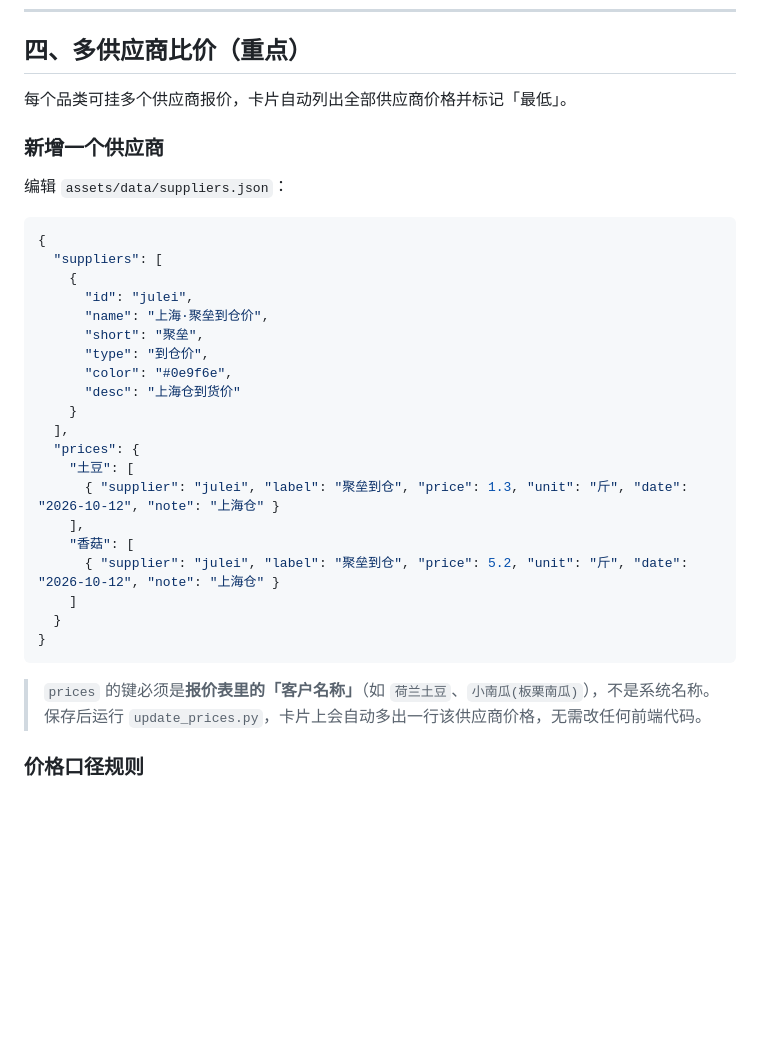
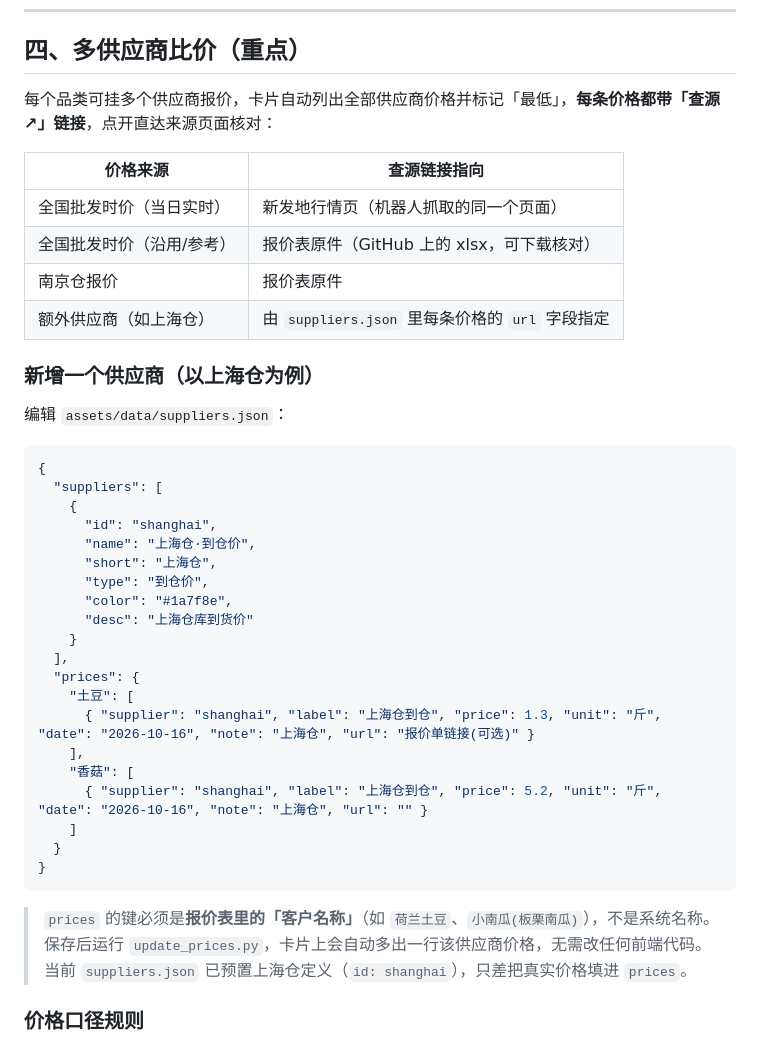
Before and after one commit to jinmio/machang-veg-price, a Markdown page: README.md, the part around the change. Rendered like a GitHub page; blank space fills up the shorter version.

Commit message:
docs: 查源链接说明 + 上海仓录入示例

````diff
--- a/README.md
+++ b/README.md
@@ -100,9 +100,16 @@ python3.11 update_prices.py --live
 
 ## 四、多供应商比价（重点）
 
-每个品类可挂多个供应商报价，卡片自动列出全部供应商价格并标记「最低」。
+每个品类可挂多个供应商报价，卡片自动列出全部供应商价格并标记「最低」，**每条价格都带「查源 ↗」链接**，点开直达来源页面核对：
 
-### 新增一个供应商
+| 价格来源 | 查源链接指向 |
+|---|---|
+| 全国批发时价（当日实时） | 新发地行情页（机器人抓取的同一个页面） |
+| 全国批发时价（沿用/参考） | 报价表原件（GitHub 上的 xlsx，可下载核对） |
+| 南京仓报价 | 报价表原件 |
+| 额外供应商（如上海仓） | 由 `suppliers.json` 里每条价格的 `url` 字段指定 |
+
+### 新增一个供应商（以上海仓为例）
 
 编辑 `assets/data/suppliers.json`：
 
@@ -110,26 +117,26 @@ python3.11 update_prices.py --live
 {
   "suppliers": [
     {
-      "id": "julei",
-      "name": "上海·聚垒到仓价",
-      "short": "聚垒",
+      "id": "shanghai",
+      "name": "上海仓·到仓价",
+      "short": "上海仓",
       "type": "到仓价",
-      "color": "#0e9f6e",
-      "desc": "上海仓到货价"
+      "color": "#1a7f8e",
+      "desc": "上海仓库到货价"
     }
   ],
   "prices": {
     "土豆": [
-      { "supplier": "julei", "label": "聚垒到仓", "price": 1.3, "unit": "斤", "date": "2026-10-12", "note": "上海仓" }
+      { "supplier": "shanghai", "label": "上海仓到仓", "price": 1.3, "unit": "斤", "date": "2026-10-16", "note": "上海仓", "url": "报价单链接(可选)" }
     ],
     "香菇": [
-      { "supplier": "julei", "label": "聚垒到仓", "price": 5.2, "unit": "斤", "date": "2026-10-12", "note": "上海仓" }
+      { "supplier": "shanghai", "label": "上海仓到仓", "price": 5.2, "unit": "斤", "date": "2026-10-16", "note": "上海仓", "url": "" }
     ]
   }
 }
 ```
 
-> `prices` 的键必须是**报价表里的「客户名称」**（如 `荷兰土豆`、`小南瓜(板栗南瓜)`），不是系统名称。保存后运行 `update_prices.py`，卡片上会自动多出一行该供应商价格，无需改任何前端代码。
+> `prices` 的键必须是**报价表里的「客户名称」**（如 `荷兰土豆`、`小南瓜(板栗南瓜)`），不是系统名称。保存后运行 `update_prices.py`，卡片上会自动多出一行该供应商价格，无需改任何前端代码。当前 `suppliers.json` 已预置上海仓定义（`id: shanghai`），只差把真实价格填进 `prices`。
 
 ### 价格口径规则
 
````
